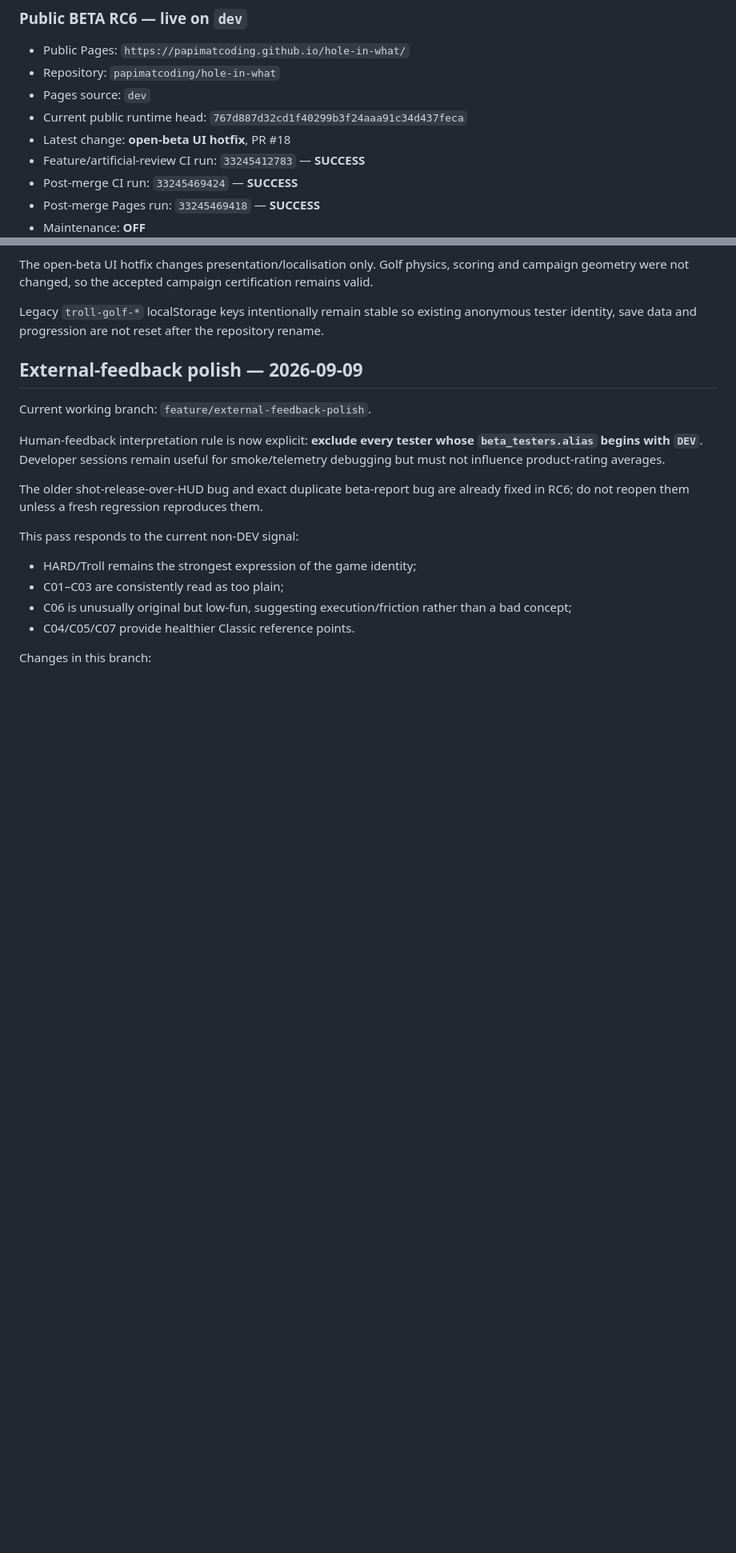
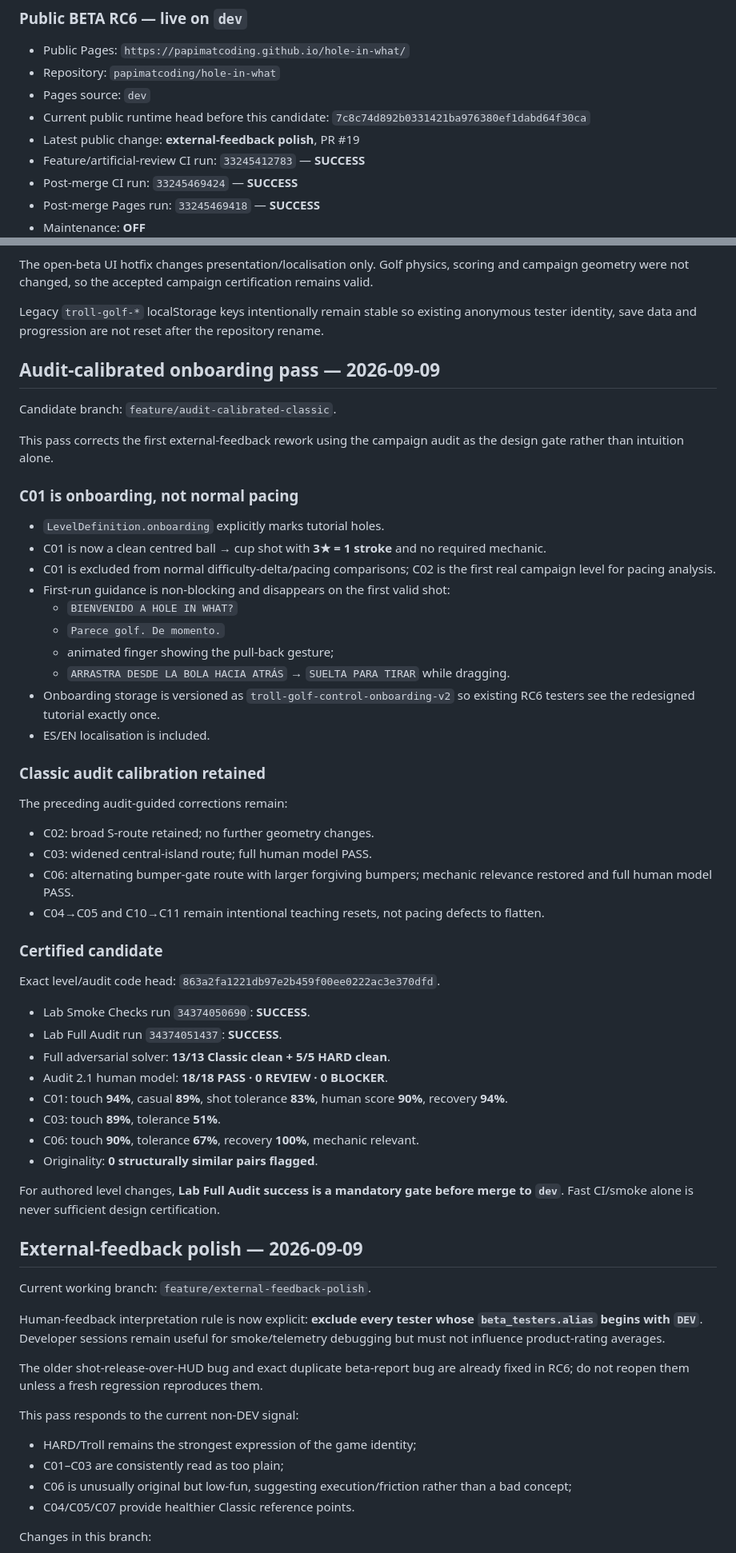
Before and after one commit to papimatcoding/hole-in-what, a Markdown page: README.md, 2 parts joined by grey strips. Shown at 80% size. GitHub-like rendering; blank space fills up the shorter version.

Commit message:
Document certified onboarding and audit gate

```diff
--- a/README.md
+++ b/README.md
@@ -13,8 +13,8 @@ Mobile-first 2D arcade minigolf built with Phaser + TypeScript.
 - Public Pages: `https://papimatcoding.github.io/hole-in-what/`
 - Repository: `papimatcoding/hole-in-what`
 - Pages source: `dev`
-- Current public runtime head: `767d887d32cd1f40299b3f24aaa91c34d437feca`
-- Latest change: **open-beta UI hotfix**, PR #18
+- Current public runtime head before this candidate: `7c8c74d892b0331421ba976380ef1dabd64f30ca`
+- Latest public change: **external-feedback polish**, PR #19
 - Feature/artificial-review CI run: `33245412783` — **SUCCESS**
 - Post-merge CI run: `33245469424` — **SUCCESS**
 - Post-merge Pages run: `33245469418` — **SUCCESS**
@@ -27,6 +27,49 @@ Mobile-first 2D arcade minigolf built with Phaser + TypeScript.
 The open-beta UI hotfix changes presentation/localisation only. Golf physics, scoring and campaign geometry were not changed, so the accepted campaign certification remains valid.
 
 Legacy `troll-golf-*` localStorage keys intentionally remain stable so existing anonymous tester identity, save data and progression are not reset after the repository rename.
+
+## Audit-calibrated onboarding pass — 2026-09-09
+
+Candidate branch: `feature/audit-calibrated-classic`.
+
+This pass corrects the first external-feedback rework using the campaign audit as the design gate rather than intuition alone.
+
+### C01 is onboarding, not normal pacing
+
+- `LevelDefinition.onboarding` explicitly marks tutorial holes.
+- C01 is now a clean centred ball → cup shot with **3★ = 1 stroke** and no required mechanic.
+- C01 is excluded from normal difficulty-delta/pacing comparisons; C02 is the first real campaign level for pacing analysis.
+- First-run guidance is non-blocking and disappears on the first valid shot:
+  - `BIENVENIDO A HOLE IN WHAT?`
+  - `Parece golf. De momento.`
+  - animated finger showing the pull-back gesture;
+  - `ARRASTRA DESDE LA BOLA HACIA ATRÁS` → `SUELTA PARA TIRAR` while dragging.
+- Onboarding storage is versioned as `troll-golf-control-onboarding-v2` so existing RC6 testers see the redesigned tutorial exactly once.
+- ES/EN localisation is included.
+
+### Classic audit calibration retained
+
+The preceding audit-guided corrections remain:
+
+- C02: broad S-route retained; no further geometry changes.
+- C03: widened central-island route; full human model PASS.
+- C06: alternating bumper-gate route with larger forgiving bumpers; mechanic relevance restored and full human model PASS.
+- C04→C05 and C10→C11 remain intentional teaching resets, not pacing defects to flatten.
+
+### Certified candidate
+
+Exact level/audit code head: `863a2fa1221db97e2b459f00ee0222ac3e370dfd`.
+
+- Lab Smoke Checks run `34374050690`: **SUCCESS**.
+- Lab Full Audit run `34374051437`: **SUCCESS**.
+- Full adversarial solver: **13/13 Classic clean + 5/5 HARD clean**.
+- Audit 2.1 human model: **18/18 PASS · 0 REVIEW · 0 BLOCKER**.
+- C01: touch **94%**, casual **89%**, shot tolerance **83%**, human score **90%**, recovery **94%**.
+- C03: touch **89%**, tolerance **51%**.
+- C06: touch **90%**, tolerance **67%**, recovery **100%**, mechanic relevant.
+- Originality: **0 structurally similar pairs flagged**.
+
+For authored level changes, **Lab Full Audit success is a mandatory gate before merge to `dev`**. Fast CI/smoke alone is never sufficient design certification.
 
 ## External-feedback polish — 2026-09-09
 
```
Also changed, not shown: other parts of README.md (+7 -7 lines).
